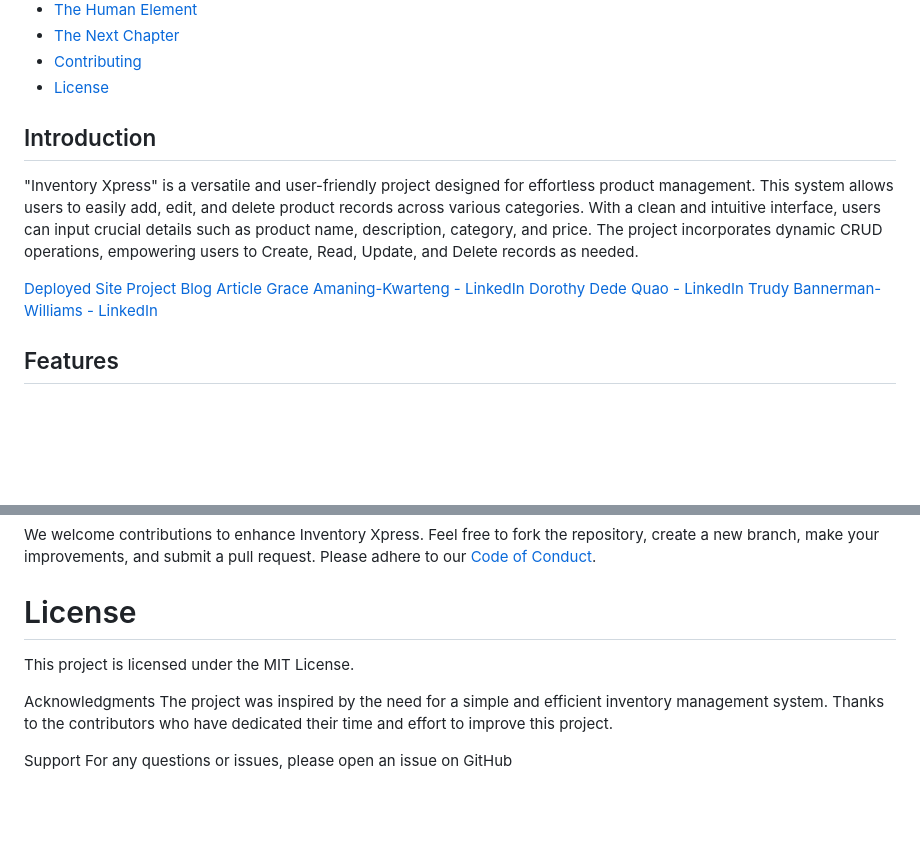
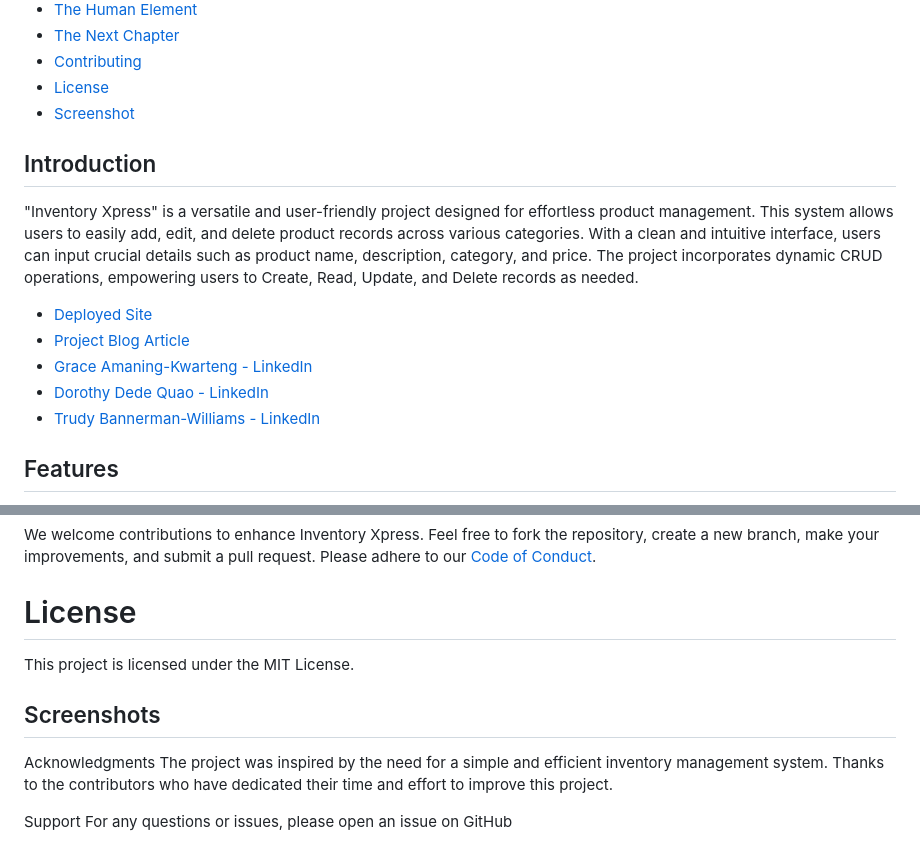
Before and after one commit to Dedeyd70/Inventory_Xpress, a Markdown page: README.md, 2 parts joined by grey strips. GitHub-like rendering; blank space fills up the shorter version.

```diff
--- a/README.md
+++ b/README.md
@@ -15,16 +15,17 @@
 - [The Next Chapter](#the-next-chapter)
 - [Contributing](contributing)
 - [License](#license)
+- [Screenshot](screenshot)
 
 ## Introduction
 
 "Inventory Xpress" is a versatile and user-friendly project designed for effortless product management. This system allows users to easily add, edit, and delete product records across various categories. With a clean and intuitive interface, users can input crucial details such as product name, description, category, and price. The project incorporates dynamic CRUD operations, empowering users to Create, Read, Update, and Delete records as needed.
 
-[Deployed Site](https://inventoryxpress-tjx7.onrender.com)
-[Project Blog Article]()
-[Grace Amaning-Kwarteng - LinkedIn](https://www.linkedin.com/in/grace-amaning-kwarteng)
-[Dorothy Dede Quao - LinkedIn](https://www.linkedin.com/in/dorothy-dede-quao-6378ab20b)
-[Trudy Bannerman-Williams - LinkedIn](https://www.linkedin.com/in/trudy-bannerman-williams-81a6ba24a)
+- [Deployed Site](https://inventoryxpress-tjx7.onrender.com)
+- [Project Blog Article](link_to_blog_article)
+- [Grace Amaning-Kwarteng - LinkedIn](https://www.linkedin.com/in/grace-amaning-kwarteng)
+- [Dorothy Dede Quao - LinkedIn](https://www.linkedin.com/in/dorothy-dede-quao-6378ab20b)
+- [Trudy Bannerman-Williams - LinkedIn](https://www.linkedin.com/in/trudy-bannerman-williams-81a6ba24a)
 
 ## Features
 
@@ -104,6 +105,9 @@ We welcome contributions to enhance Inventory Xpress. Feel free to fork the repo
 # License
 This project is licensed under the MIT License.
 
+## Screenshots
+
+
 Acknowledgments
 The project was inspired by the need for a simple and efficient inventory management system.
 Thanks to the contributors who have dedicated their time and effort to improve this project.
```
Also changed, not shown: other parts of README.md (+3 -3 lines).
